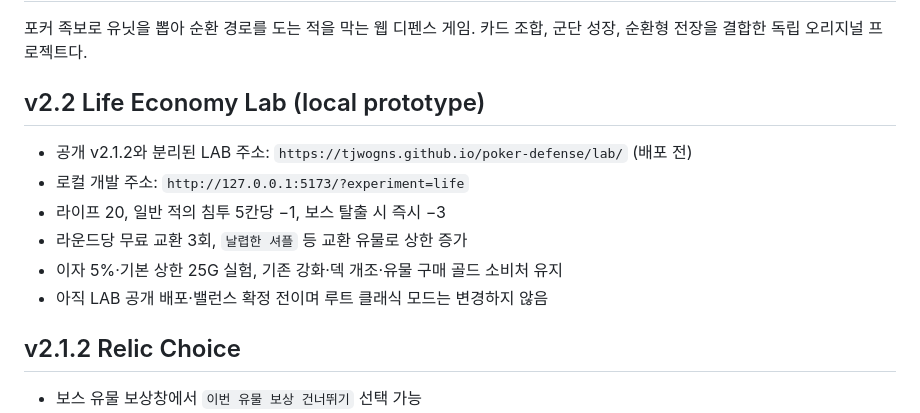
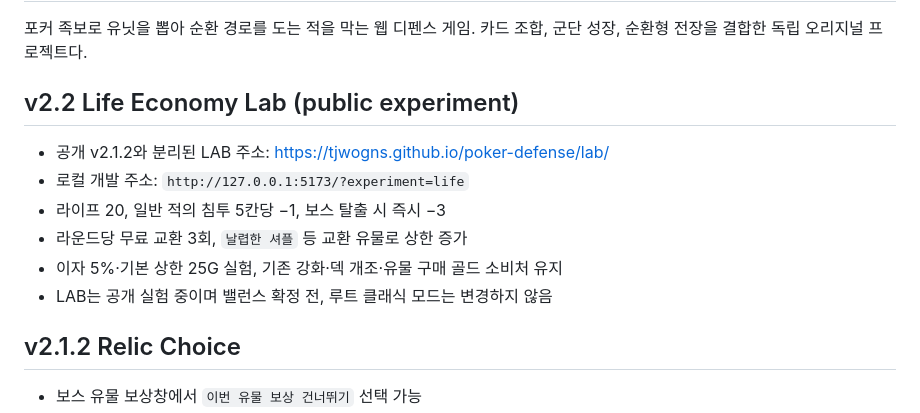
Before and after one commit to tjwogns/poker-defense, a Markdown page: README.md, the part around the change. Drawn GitHub-style.

Commit message:
docs: record life lab deployment

```diff
--- a/README.md
+++ b/README.md
@@ -3,14 +3,14 @@
 포커 족보로 유닛을 뽑아 순환 경로를 도는 적을 막는 웹 디펜스 게임.
 카드 조합, 군단 성장, 순환형 전장을 결합한 독립 오리지널 프로젝트다.
 
-## v2.2 Life Economy Lab (local prototype)
+## v2.2 Life Economy Lab (public experiment)
 
-- 공개 v2.1.2와 분리된 LAB 주소: `https://tjwogns.github.io/poker-defense/lab/` (배포 전)
+- 공개 v2.1.2와 분리된 LAB 주소: https://tjwogns.github.io/poker-defense/lab/
 - 로컬 개발 주소: `http://127.0.0.1:5173/?experiment=life`
 - 라이프 20, 일반 적의 침투 5칸당 −1, 보스 탈출 시 즉시 −3
 - 라운드당 무료 교환 3회, `날렵한 셔플` 등 교환 유물로 상한 증가
 - 이자 5%·기본 상한 25G 실험, 기존 강화·덱 개조·유물 구매 골드 소비처 유지
-- 아직 LAB 공개 배포·밸런스 확정 전이며 루트 클래식 모드는 변경하지 않음
+- LAB는 공개 실험 중이며 밸런스 확정 전, 루트 클래식 모드는 변경하지 않음
 
 ## v2.1.2 Relic Choice
 
```
